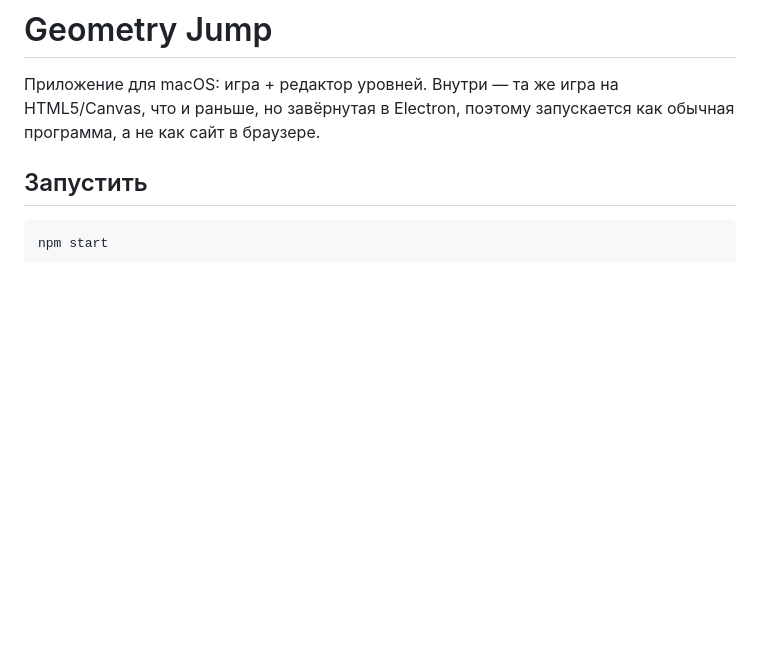
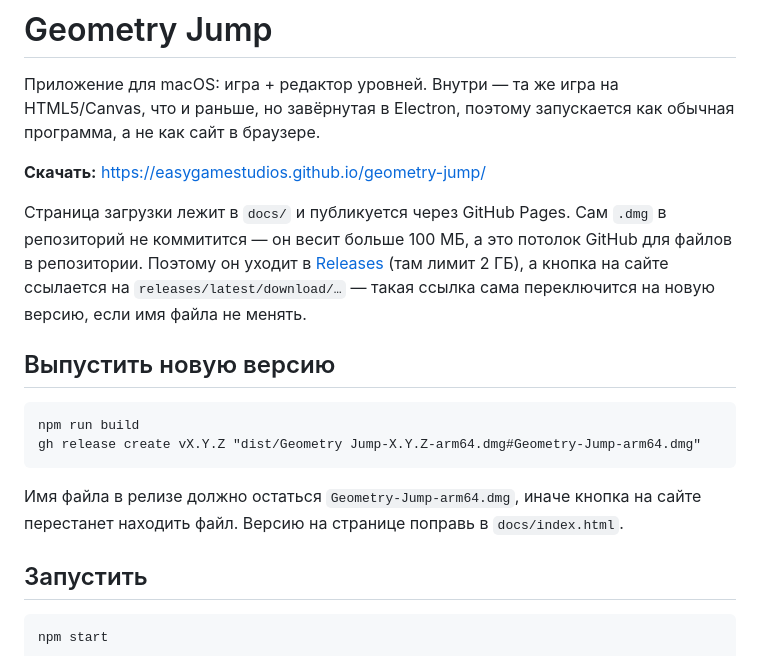
Before and after one commit to easygamestudios/geometry-jump, a Markdown page: README.md, the part around the change. Drawn GitHub-style; blank space fills up the shorter version.

Commit message:
README: ссылки на сайт и порядок выпуска версий
Co-Authored-By: Claude Opus 4.8 <noreply@anthropic.com>

````diff
--- a/README.md
+++ b/README.md
@@ -3,6 +3,24 @@
 Приложение для macOS: игра + редактор уровней. Внутри — та же игра на HTML5/Canvas,
 что и раньше, но завёрнутая в Electron, поэтому запускается как обычная программа,
 а не как сайт в браузере.
+
+**Скачать:** https://easygamestudios.github.io/geometry-jump/
+
+Страница загрузки лежит в `docs/` и публикуется через GitHub Pages. Сам `.dmg`
+в репозиторий не коммитится — он весит больше 100 МБ, а это потолок GitHub для
+файлов в репозитории. Поэтому он уходит в [Releases](https://github.com/easygamestudios/geometry-jump/releases)
+(там лимит 2 ГБ), а кнопка на сайте ссылается на `releases/latest/download/…` —
+такая ссылка сама переключится на новую версию, если имя файла не менять.
+
+## Выпустить новую версию
+
+```
+npm run build
+gh release create vX.Y.Z "dist/Geometry Jump-X.Y.Z-arm64.dmg#Geometry-Jump-arm64.dmg"
+```
+
+Имя файла в релизе должно остаться `Geometry-Jump-arm64.dmg`, иначе кнопка
+на сайте перестанет находить файл. Версию на странице поправь в `docs/index.html`.
 
 ## Запустить
 
````
